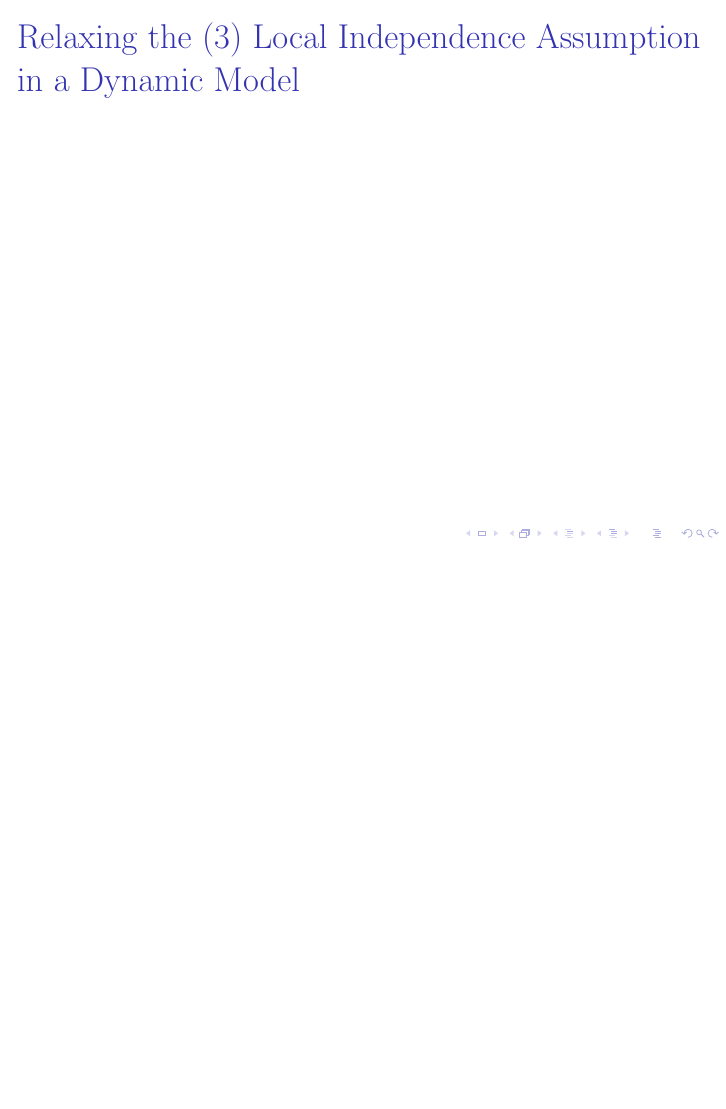
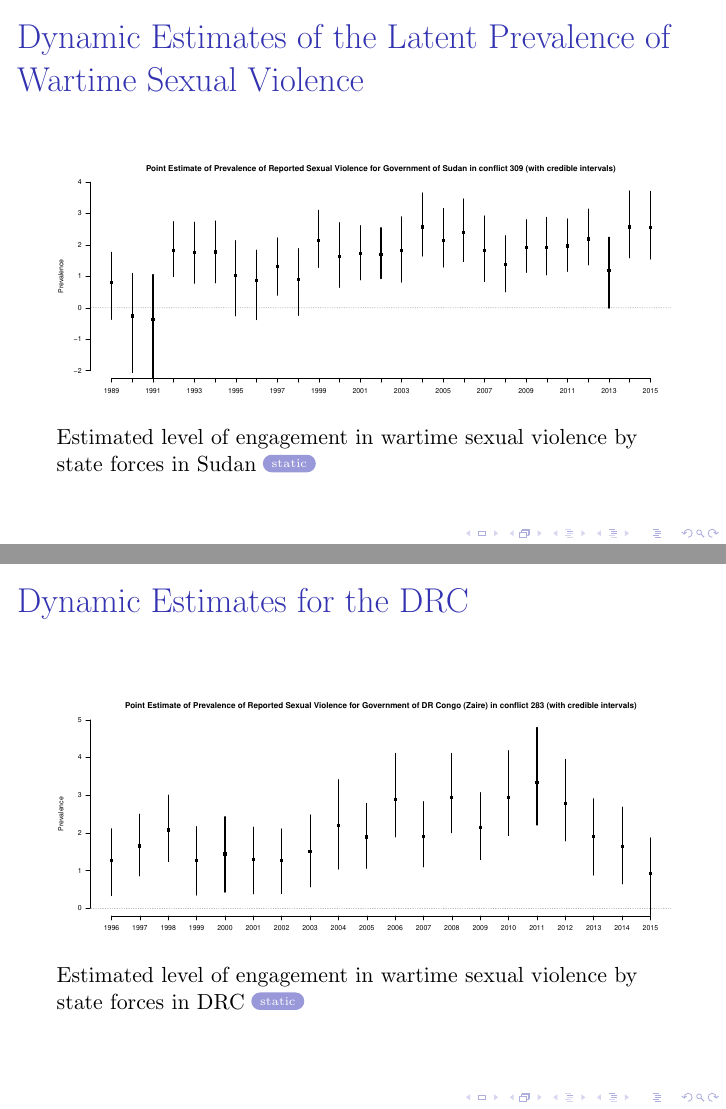
Before and after one commit to juleka/SVAC-LVM-tutorial, LaTeX slides (present/src/SVAC-LVM-workshop-slides.tex): page 26 of 26 before the commit and pages 27 and 28 of 31 after it, the two joined at a grey line, the shorter picture padded with empty space. Compiled offline with pdfLaTeX.

Commit message:
outlook slides

```diff
--- a/present/src/SVAC-LVM-workshop-slides.tex
+++ b/present/src/SVAC-LVM-workshop-slides.tex
@@ -277,3 +280,19 @@ If the values are above 1.1, we would rerun the model with a higher number of it
 \frame{\frametitle{Relaxing the (3) Local Independence Assumption in a Dynamic Model}
 }
 
+\begin{frame}[label=SUDAN-dynamic]
+\frametitle{Dynamic Estimates of the Latent Prevalence of Wartime Sexual Violence}
+\begin{figure}\centering
+\includegraphics[width=11cm]{../visualize/output/pp-dynamic-estimates-Sudan-309.pdf}
+\caption{Estimated level of engagement in wartime sexual violence by state forces in Sudan \hyperlink{SUDAN-static}{\beamerbutton{static}}}
+\end{figure}
+\end{frame}
+
+
+\begin{frame}[label=DRC-dynamic]
+\frametitle{Dynamic Estimates for the DRC}
+\begin{figure}\centering
+\includegraphics[width=11cm]{../visualize/output/pp-dynamic-estimates-DR-Congo-Zaire-283.pdf}
+\caption{Estimated level of engagement in wartime sexual violence by state forces in DRC \hyperlink{DRC-static}{\beamerbutton{static}}}
+\end{figure}
+\end{frame}
@@ -279,0 +321 @@ If the values are above 1.1, we would rerun the model with a higher number of it
+\item Include more indicators of wartime sexual violence
```
Also changed, not shown: present/output/SVAC-LVM-workshop-slides.pdf, present/src/SVAC-LVM-workshop-slides.tex (48 more changed lines).
